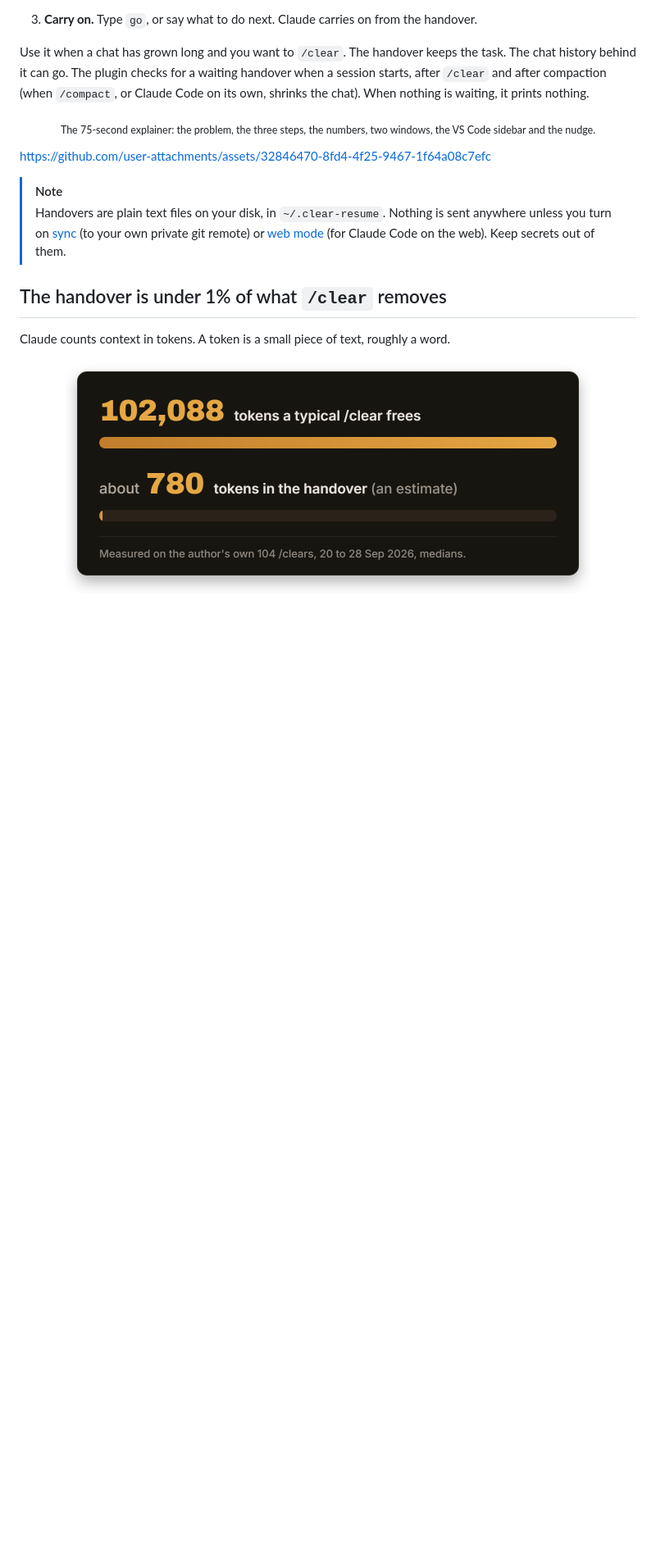
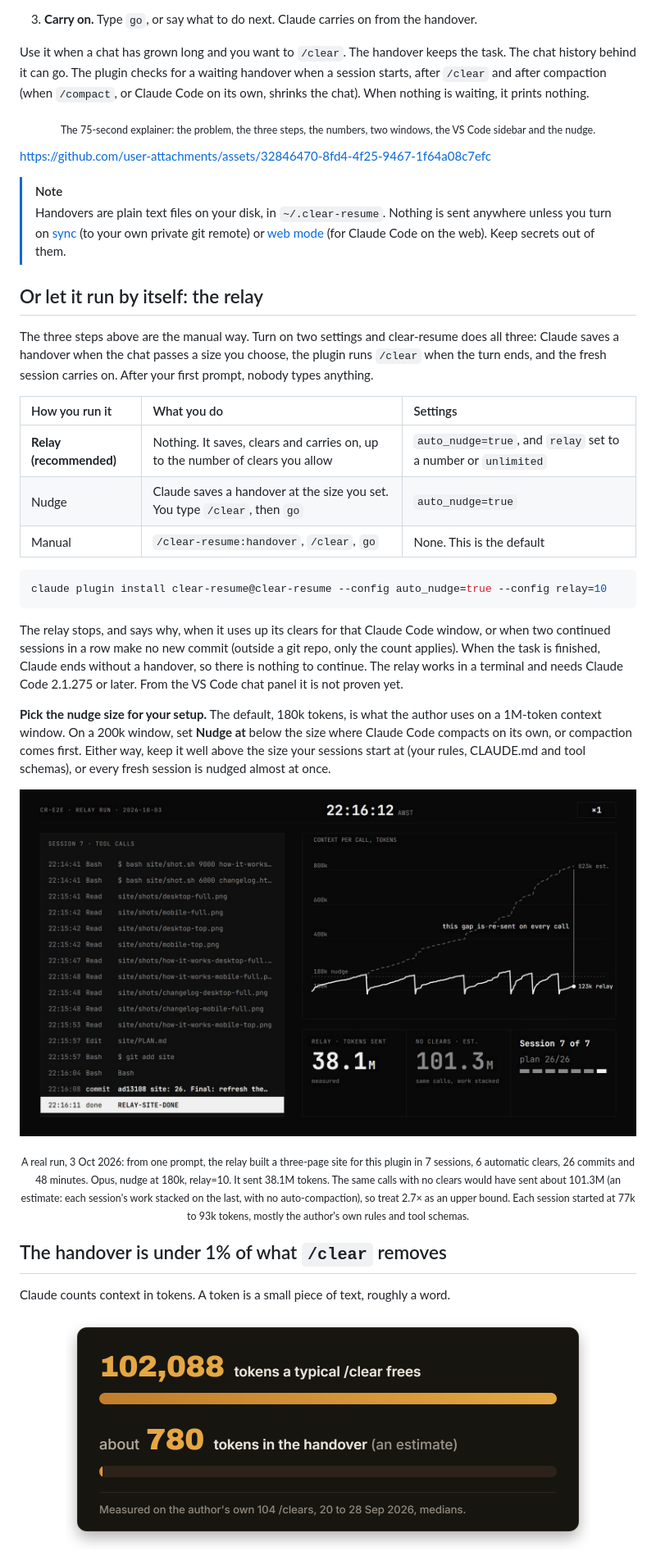
Before and after one commit to m4cd4r4/clear-resume, a Markdown page: README.md, the part around one of its changes. Shown at 82% size. GitHub-like rendering; pictures changed too: docs/media/relay-run.png (added); blank space fills up the shorter version.

````diff
--- a/README.md
+++ b/README.md
@@ -64,6 +64,30 @@ https://github.com/user-attachments/assets/32846470-8fd4-4f25-9467-1f64a08c7efc
 > [!NOTE]
 > Handovers are plain text files on your disk, in `~/.clear-resume`. Nothing is sent anywhere unless you turn on [sync](docs/HOW-IT-WORKS.md#syncing-two-machines-optional) (to your own private git remote) or [web mode](docs/HOW-IT-WORKS.md#claude-code-on-the-web-opt-in) (for Claude Code on the web). Keep secrets out of them.
 
+## Or let it run by itself: the relay
+
+The three steps above are the manual way. Turn on two settings and clear-resume does all three: Claude saves a handover when the chat passes a size you choose, the plugin runs `/clear` when the turn ends, and the fresh session carries on. After your first prompt, nobody types anything.
+
+| How you run it | What you do | Settings |
+|:--|:--|:--|
+| **Relay (recommended)** | Nothing. It saves, clears and carries on, up to the number of clears you allow | `auto_nudge=true`, and `relay` set to a number or `unlimited` |
+| Nudge | Claude saves a handover at the size you set. You type `/clear`, then `go` | `auto_nudge=true` |
+| Manual | `/clear-resume:handover`, `/clear`, `go` | None. This is the default |
+
+```bash
+claude plugin install clear-resume@clear-resume --config auto_nudge=true --config relay=10
+```
+
+The relay stops, and says why, when it uses up its clears for that Claude Code window, or when two continued sessions in a row make no new commit (outside a git repo, only the count applies). When the task is finished, Claude ends without a handover, so there is nothing to continue. The relay works in a terminal and needs Claude Code 2.1.275 or later. From the VS Code chat panel it is not proven yet.
+
+**Pick the nudge size for your setup.** The default, 180k tokens, is what the author uses on a 1M-token context window. On a 200k window, set **Nudge at** below the size where Claude Code compacts on its own, or compaction comes first. Either way, keep it well above the size your sessions start at (your rules, CLAUDE.md and tool schemas), or every fresh session is nudged almost at once.
+
+<p align="center">
+  <img src="docs/media/relay-run.png" width="100%" alt="The last frame of a replay of a relay run. On the left, the final tool calls of session 7, ending in done. On the right, a chart of context per call: the relay's line climbs to the 180k nudge and drops six times, ending at 123k; a dashed line for the same work with no clears climbs to an estimated 823k. Below: relay 38.1M tokens sent, measured; no clears 101.3M, estimated; session 7 of 7, plan 26 of 26.">
+</p>
+
+<p align="center"><sub>A real run, 3 Oct 2026: from one prompt, the relay built a three-page site for this plugin in 7 sessions, 6 automatic clears, 26 commits and 48 minutes. Opus, nudge at 180k, relay=10. It sent 38.1M tokens. The same calls with no clears would have sent about 101.3M (an estimate: each session's work stacked on the last, with no auto-compaction), so treat 2.7× as an upper bound. Each session started at 77k to 93k tokens, mostly the author's own rules and tool schemas.</sub></p>
+
 ## The handover is under 1% of what `/clear` removes
 
 Claude counts context in tokens. A token is a small piece of text, roughly a word.
````
Also changed, not shown: other parts of README.md (+4 -4 lines), docs/HOW-IT-WORKS.md (+18 -1 lines), 1 other file.
